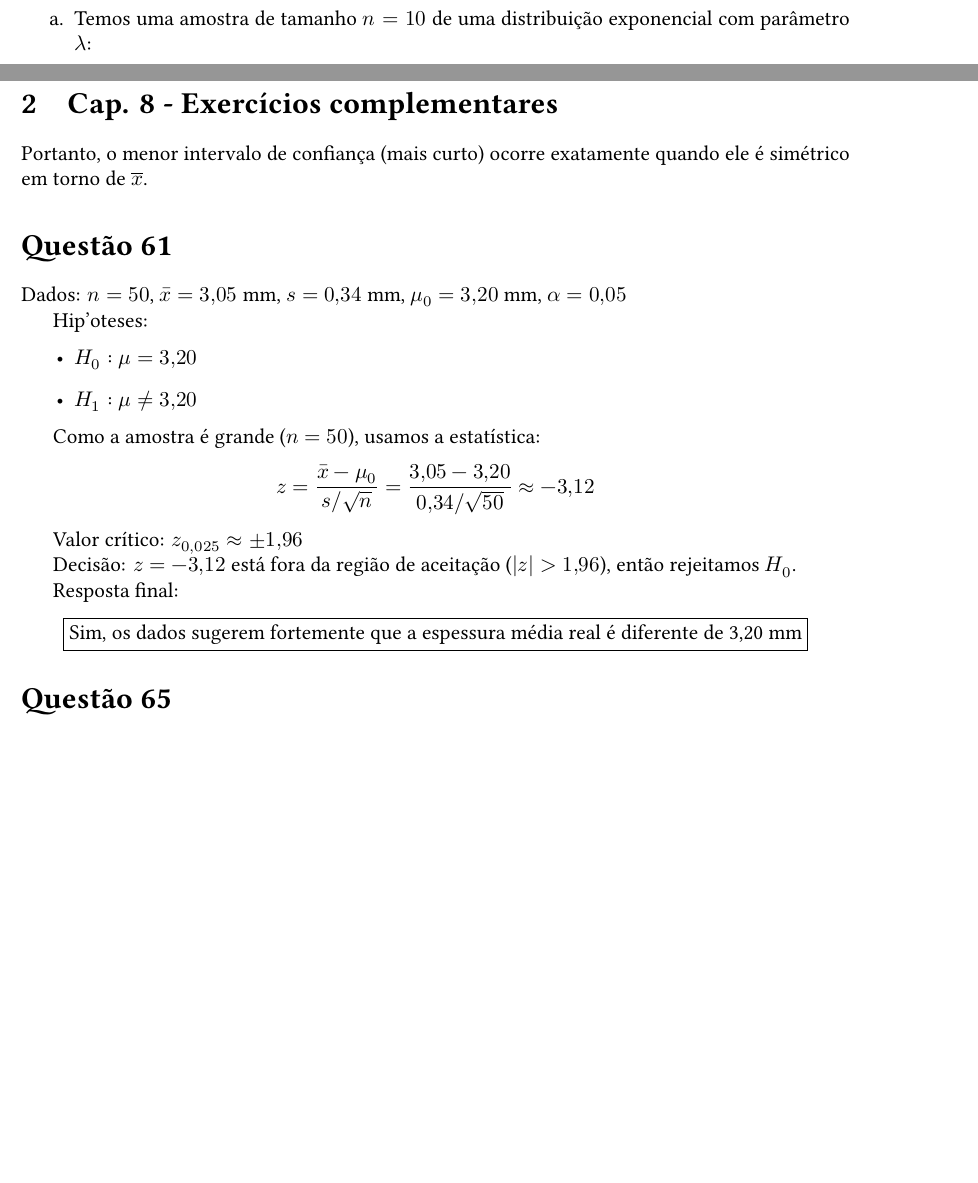
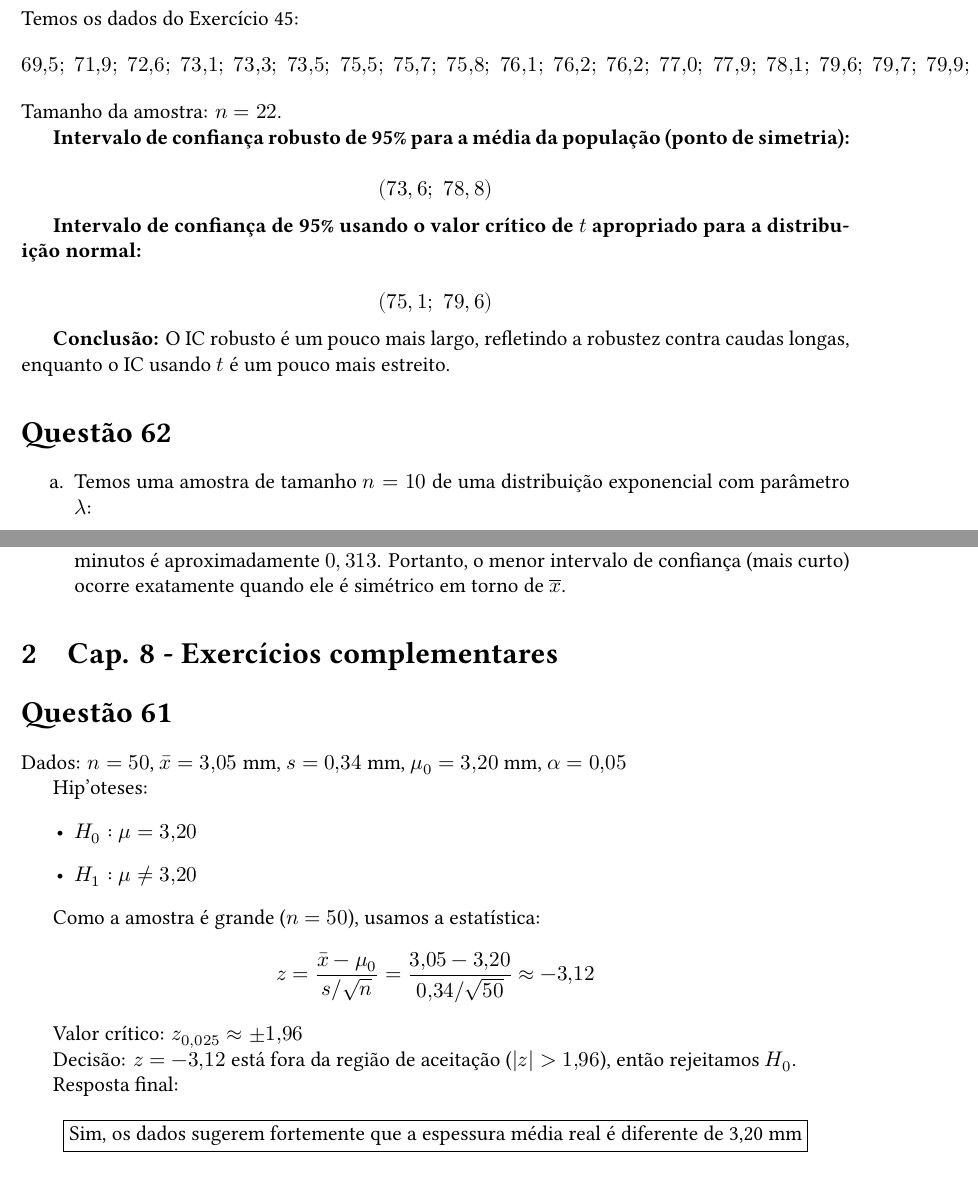
Before and after one commit to carlosrodrigueszx/Resolu-o---Cap.-7-e-8---Suplementares, a LaTeX document (quests.tex): two parts of pages 11 and 12 of 17, joined at a grey line, cut at the place of the change, the shorter picture padded with empty space. Compiled offline with XeLaTeX.

Commit message:
Capitulo 7 finalizado

```diff
--- a/quests.tex
+++ b/quests.tex
@@ -544,6 +538,29 @@ w = s \cdot \frac{z_{\gamma} + z_{\alpha - \gamma}}{\sqrt{n}}.
     \item Logo, o intervalo simétrico (quando \(\gamma=\alpha/2\)) é o que minimiza a amplitude \(w\).
 \end{enumerate}
 
+\quest{61}
+
+Temos os dados do Exercício 45:
+\[
+69{,}5;\; 71{,}9;\; 72{,}6;\; 73{,}1;\; 73{,}3;\; 73{,}5;\; 75{,}5;\; 75{,}7;\; 75{,}8;\; 76{,}1;\; 76{,}2;\; 76{,}2;\; 77{,}0;\; 77{,}9;\; 78{,}1;\; 79{,}6;\; 79{,}7;\; 79{,}9;\; 80{,}1;\; 82{,}2;\; 83{,}7;\; 93{,}7.
+\]
+Tamanho da amostra: \(n=22\).
+
+\textbf{Intervalo de confiança robusto de 95\% para a média da população (ponto de simetria):}
+
+\[
+(73,6;\; 78,8)
+\]
+
+\textbf{Intervalo de confiança de 95\% usando o valor crítico de \(t\) apropriado para a distribuição normal:}
+
+\[
+(75,1;\; 79,6)
+\]
+
+\textbf{Conclusão:} O IC robusto é um pouco mais largo, refletindo a robustez contra caudas longas, enquanto o IC usando \(t\) é um pouco mais estreito.
+
+
 \quest{62}
 
 \begin{enumerate}
@@ -595,14 +612,11 @@ w = s \cdot \frac{z_{\gamma} + z_{\alpha - \gamma}}{\sqrt{n}}.
     \]
 
     Portanto, o limite inferior de 95\% para a probabilidade de o tempo de quebra exceder 100 minutos é aproximadamente \(0,313\).
+    Portanto, o menor intervalo de confiança (mais curto) ocorre exatamente quando ele é simétrico em torno de \(\overline{x}\).
 \end{enumerate}
 
 
-
-
 \section{Cap. 8 - Exercícios complementares}
-
-Portanto, o menor intervalo de confiança (mais curto) ocorre exatamente quando ele é simétrico em torno de \(\overline{x}\).
 
 \quest{61}
 
```
Also changed, not shown: quests.tex (7 more changed lines).
